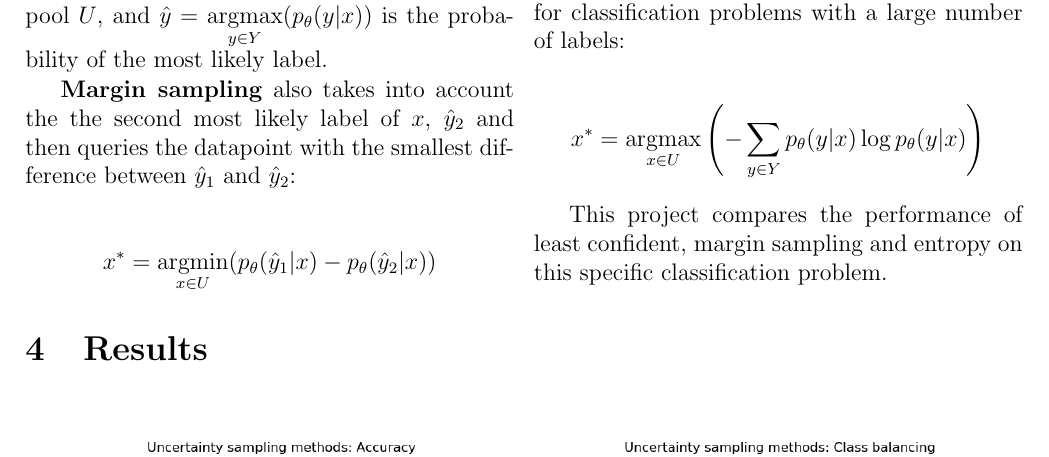
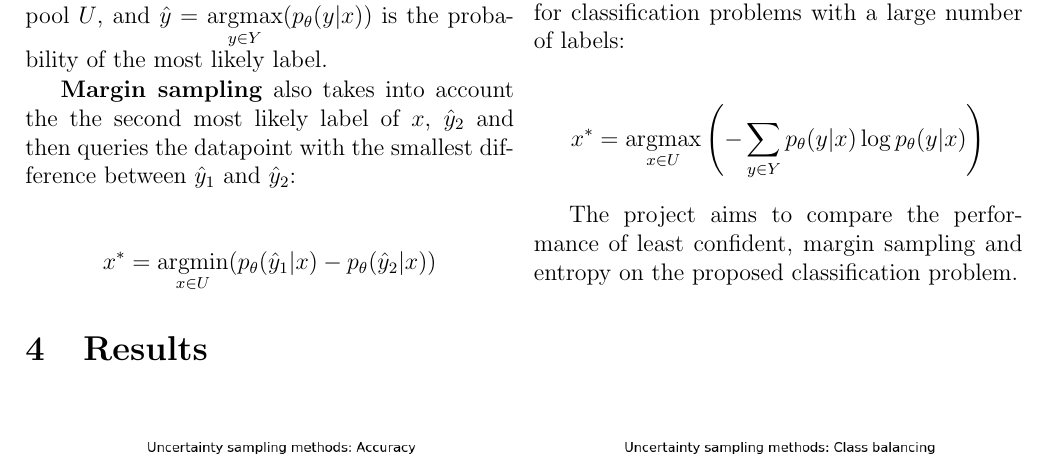
Before and after one commit to sorenmulli/active_learning_cases, a LaTeX paper (docs/project2.tex): part of page 2 of 4, cut so that both start at the same text. Compiled offline with pdfLaTeX.

Commit message:
lille tingo

```diff
--- a/docs/project2.tex
+++ b/docs/project2.tex
@@ -69,7 +69,7 @@
 
 		$$x^*=\underset{x\in U}{\text{argmax}}\left(-\sum_{y\in Y}p_\theta(y|x)\log p_\theta(y|x)\right)$$
 
-		This project compares the performance of least confident, margin sampling and entropy on this specific classification problem.
+		The project aims to compare the performance of least confident, margin sampling and entropy on the proposed classification problem.
 
 	\end{multicols}
 
```
